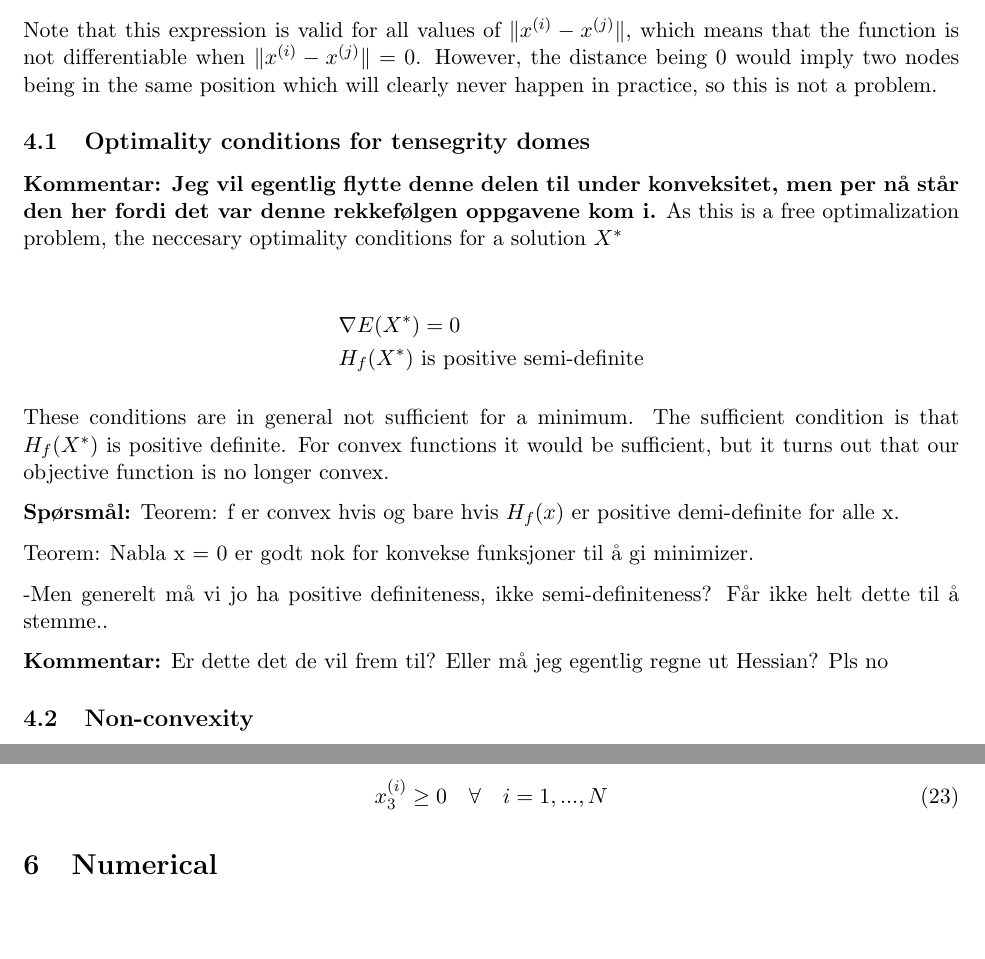
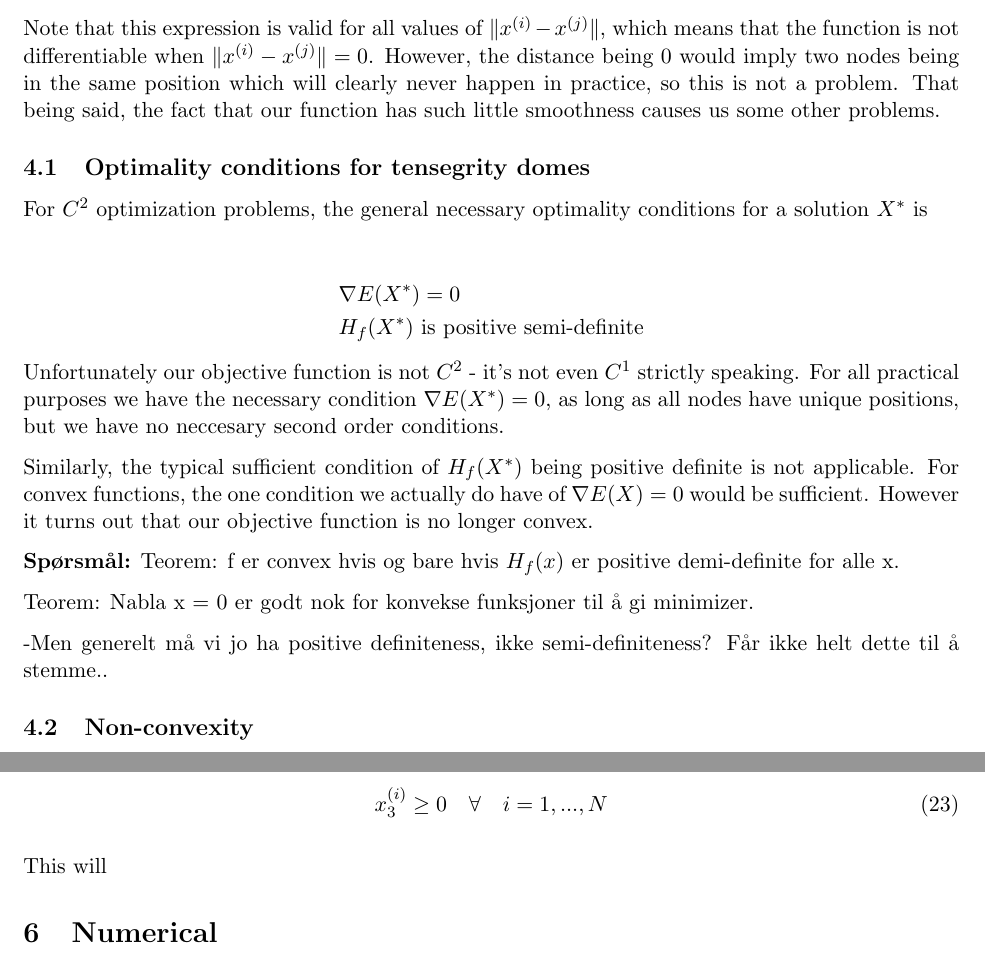
Before and after one commit to otkulseng/Opt1_Project, a LaTeX document (main.tex, which reads Sections/4-tensegrity-domes.tex): two parts of pages 5 and 7 of 7, joined at a grey line, cut so that both start at the same text. Compiled offline with pdfLaTeX.

Commit message:
optimality diskusjon

```diff
--- a/Sections/4-tensegrity-domes.tex
+++ b/Sections/4-tensegrity-domes.tex
@@ -14,18 +14,18 @@ First off, the objective function \eqref{energy} is not generally differentiable
 \begin{equation*}
 \ebe = \frac{c}{\el^2} (1- \frac{\el}{\xnorm}) (x_k^{(i)} - x_k^{(j)}) ( 1, 1, 1,-1,-1,-1)
 \end{equation*}
-Note that this expression is valid for all values of $\xnorm$, which means that the function is not differentiable when $\xnorm = 0$. However, the distance being $0$ would imply two nodes being in the same position which will clearly never happen in practice, so this is not a problem.
+Note that this expression is valid for all values of $\xnorm$, which means that the function is not differentiable when $\xnorm = 0$. However, the distance being $0$ would imply two nodes being in the same position which will clearly never happen in practice, so this is not a problem. That being said, the fact that our function has such little smoothness causes us some other problems.
 
 \subsection{Optimality conditions for tensegrity domes}
-\textbf{Kommentar: Jeg vil egentlig flytte denne delen til under konveksitet, men per nå står den her fordi det var denne rekkefølgen oppgavene kom i.}
-As this is a free optimalization problem, the neccesary optimality conditions for a solution $X^*$
+For $C^2$ optimization problems, the general necessary optimality conditions for a solution $X^*$ is
 
 \begin{align*}
     &\nabla E(X^*) = 0\\
     & H_f(X^*) \text{ is positive semi-definite}
 \end{align*}
+Unfortunately our objective function is not $C^2$ - it's not even $C^1$ strictly speaking. For all practical purposes we have the necessary condition $\nabla E(X^*) = 0$, as long as all nodes have unique positions, but we have no neccesary second order conditions.
 
-These conditions are in general not sufficient for a minimum. The sufficient condition is that $H_f(X^*)$ is positive definite. For convex functions it would be sufficient, but it turns out that our objective function is no longer convex.
+Similarly, the typical sufficient condition of $H_f(X^*)$ being positive definite is not applicable. For convex functions, the one condition we actually do have of $\nabla E(X)=0$ would be sufficient. However it turns out that our objective function is no longer convex.
 
 \textbf{Spørsmål:}
 Teorem:
@@ -34,8 +34,6 @@ f er convex hvis og bare hvis $H_f(x)$ er positive demi-definite for alle x.
 Teorem: Nabla x = 0 er godt nok for konvekse funksjoner til å gi minimizer.
 
 -Men generelt må vi jo ha positive definiteness, ikke semi-definiteness? Får ikke helt dette til å stemme..
-
-\textbf{Kommentar:} Er dette det de vil frem til? Eller må jeg egentlig regne ut Hessian? Pls no
 
 \subsection{Non-convexity}
 In order for a function to be convex we need it to hold for all $X,Y \in \mathbb{R}^{3N}$ and any $0\leq \lambda \leq 1$ Therefore, we will consider $\lambda = \frac{1}{2}$, and $X,Y$ such that
@@ -84,3 +82,5 @@ We will now consider the full problem \eqref{energy} with the constraints given
 \begin{equation}
     x_3^{(i)} \geq 0 \quad \forall \quad i = 1,...,N
 \end{equation}
+
+ This will
```
